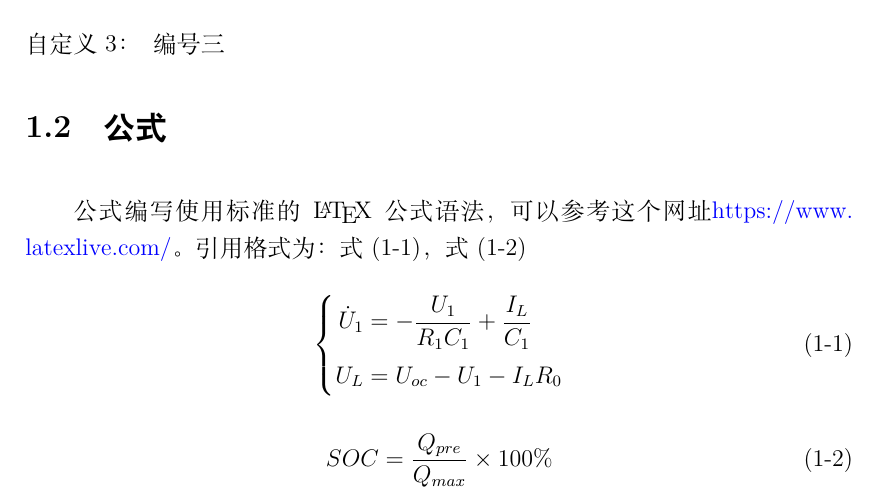
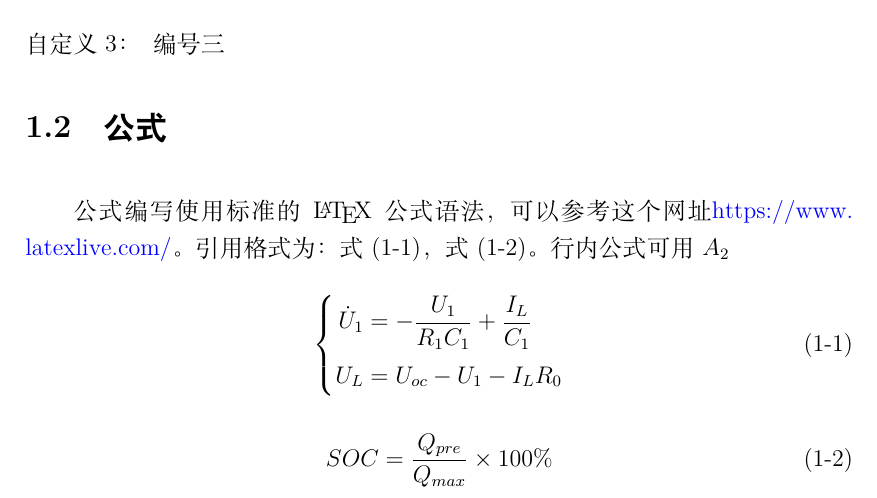
Before and after one commit to kon9chun/wutthesis2024, a LaTeX thesis (main.tex, which reads chap/Chapter1.tex): part of page 12 of 19, cut so that both start at the same text. Compiled offline with XeLaTeX; a missing font is replaced by an installed copy or a similar font.

Commit message:
Add files via upload

```diff
--- a/chap/Chapter1.tex
+++ b/chap/Chapter1.tex
@@ -20,7 +20,7 @@
 \item 编号三
 \end{enumerate}
 \section{公式}
-公式编写使用标准的{\LaTeX}公式语法，可以参考这个网址\url{https://www.latexlive.com/}。引用格式为：式(\ref{eq1-1})，式(\ref{eq1-4})
+公式编写使用标准的{\LaTeX}公式语法，可以参考这个网址\url{https://www.latexlive.com/}。引用格式为：式(\ref{eq1-1})，式(\ref{eq1-4})。行内公式可用$A_2$
 \begin{equation}
 \left \{ \begin{aligned}
 \dot U_1 &=  - {{{U_1}} \over {{R_1}{C_1}}} + {{{I_L}} \over {{C_1}}} \\
```
